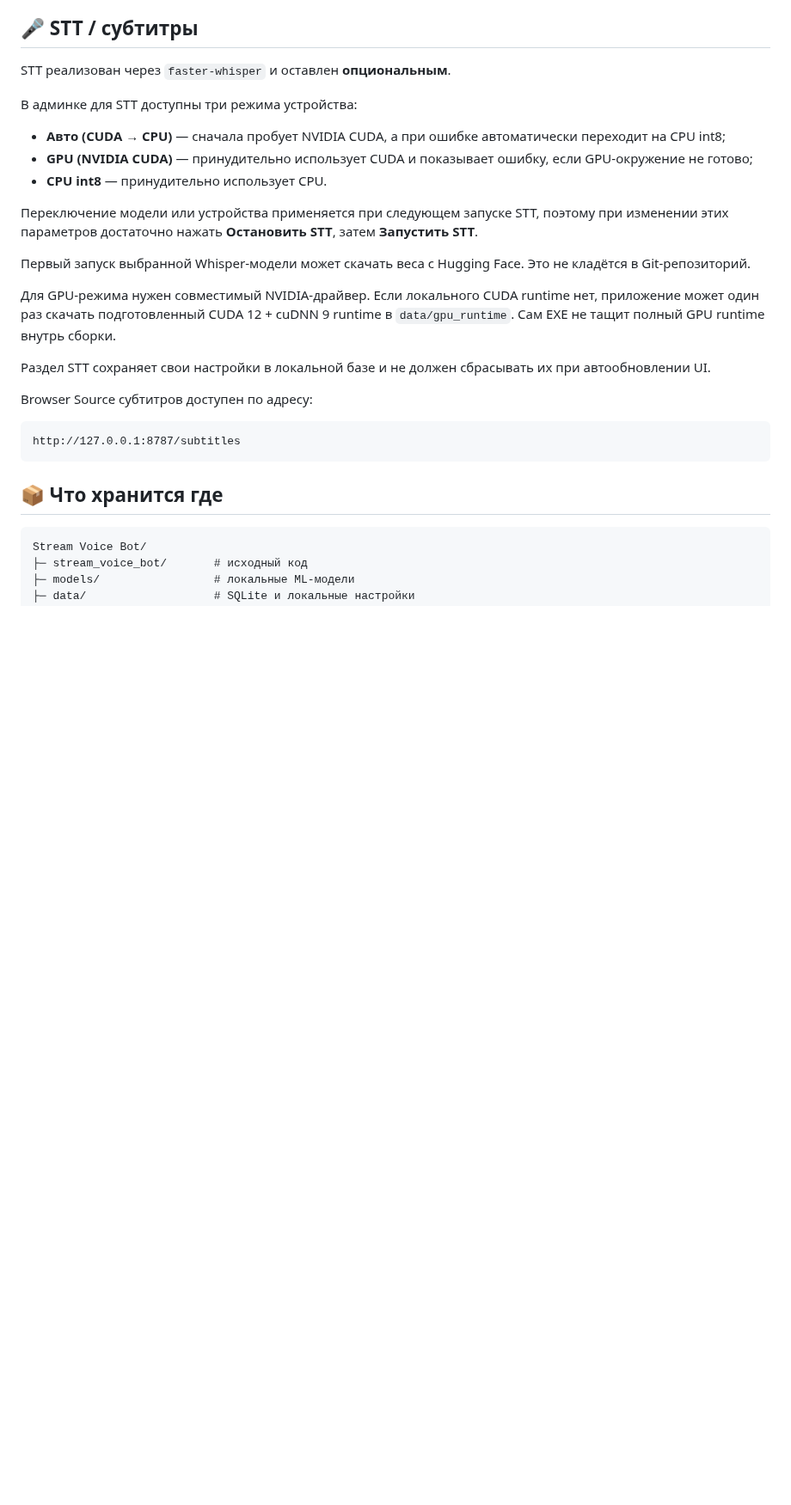
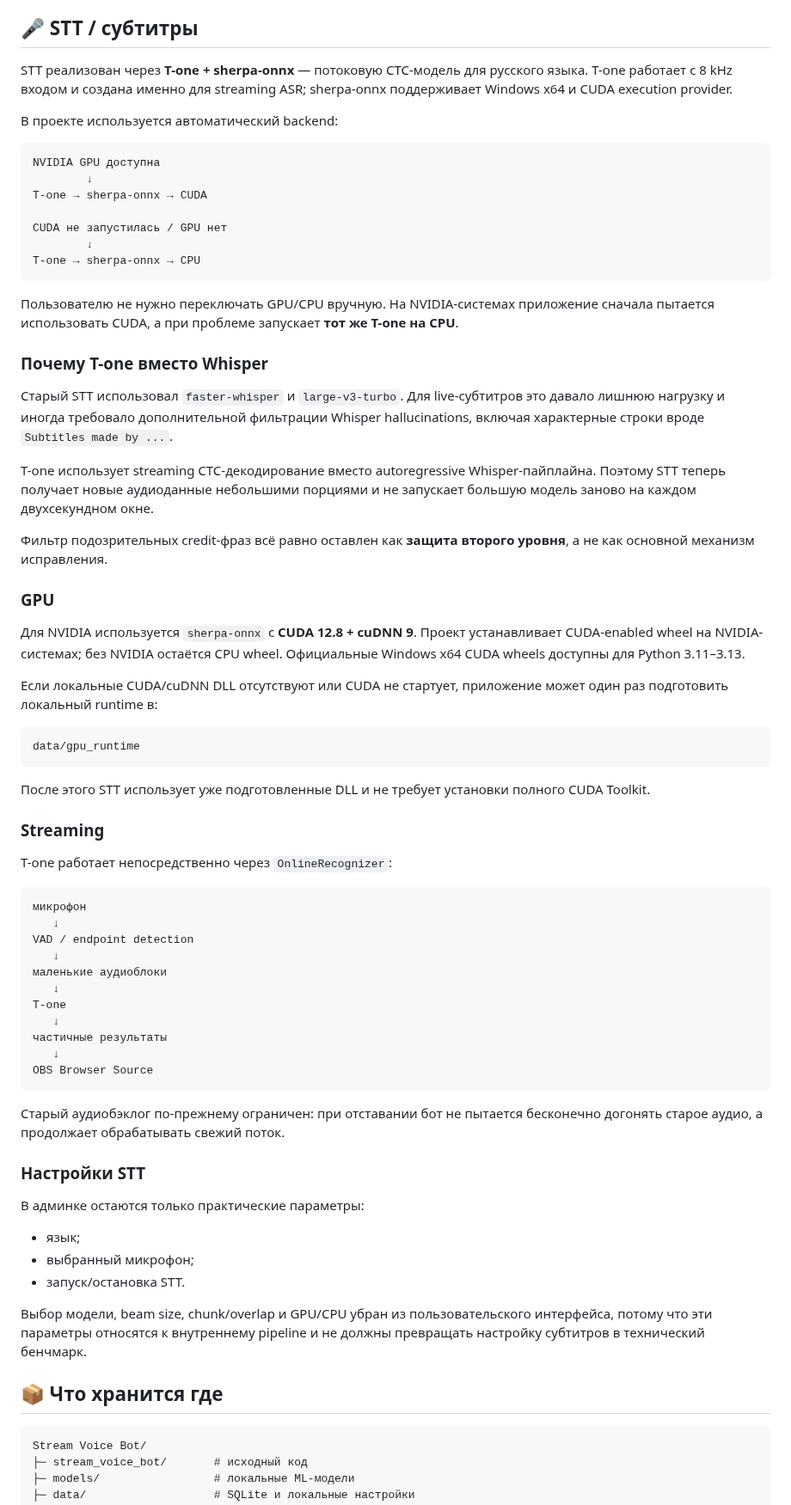
Before and after one commit to Agro4221/Stream-Voice-Bot-for-Twitch-VK-Live, a Markdown page: README.md, the part around the change. Shown at 86% size. Rendered like a GitHub page; blank space fills up the shorter version.

Commit message:
Document T-one streaming STT architecture

````diff
--- a/README.md
+++ b/README.md
@@ -252,27 +252,71 @@ CABLE Output → OBS → зрители
 
 ## 🎤 STT / субтитры
 
-STT реализован через `faster-whisper` и оставлен **опциональным**.
+STT реализован через **T-one + sherpa-onnx** — потоковую CTC-модель для русского языка. T-one работает с 8 kHz входом и создана именно для streaming ASR; sherpa-onnx поддерживает Windows x64 и CUDA execution provider.
 
-В админке для STT доступны три режима устройства:
-
-- **Авто (CUDA → CPU)** — сначала пробует NVIDIA CUDA, а при ошибке автоматически переходит на CPU int8;
-- **GPU (NVIDIA CUDA)** — принудительно использует CUDA и показывает ошибку, если GPU-окружение не готово;
-- **CPU int8** — принудительно использует CPU.
-
-Переключение модели или устройства применяется при следующем запуске STT, поэтому при изменении этих параметров достаточно нажать **Остановить STT**, затем **Запустить STT**.
-
-Первый запуск выбранной Whisper-модели может скачать веса с Hugging Face. Это не кладётся в Git-репозиторий.
-
-Для GPU-режима нужен совместимый NVIDIA-драйвер. Если локального CUDA runtime нет, приложение может один раз скачать подготовленный CUDA 12 + cuDNN 9 runtime в `data/gpu_runtime`. Сам EXE не тащит полный GPU runtime внутрь сборки.
-
-Раздел STT сохраняет свои настройки в локальной базе и не должен сбрасывать их при автообновлении UI.
-
-Browser Source субтитров доступен по адресу:
+В проекте используется автоматический backend:
 
 ```text
-http://127.0.0.1:8787/subtitles
+NVIDIA GPU доступна
+        ↓
+T-one → sherpa-onnx → CUDA
+
+CUDA не запустилась / GPU нет
+        ↓
+T-one → sherpa-onnx → CPU
 ```
+
+Пользователю не нужно переключать GPU/CPU вручную. На NVIDIA-системах приложение сначала пытается использовать CUDA, а при проблеме запускает **тот же T-one на CPU**.
+
+### Почему T-one вместо Whisper
+
+Старый STT использовал `faster-whisper` и `large-v3-turbo`. Для live-субтитров это давало лишнюю нагрузку и иногда требовало дополнительной фильтрации Whisper hallucinations, включая характерные строки вроде `Subtitles made by ...`.
+
+T-one использует streaming CTC-декодирование вместо autoregressive Whisper-пайплайна. Поэтому STT теперь получает новые аудиоданные небольшими порциями и не запускает большую модель заново на каждом двухсекундном окне.
+
+Фильтр подозрительных credit-фраз всё равно оставлен как **защита второго уровня**, а не как основной механизм исправления.
+
+### GPU
+
+Для NVIDIA используется `sherpa-onnx` с **CUDA 12.8 + cuDNN 9**. Проект устанавливает CUDA-enabled wheel на NVIDIA-системах; без NVIDIA остаётся CPU wheel. Официальные Windows x64 CUDA wheels доступны для Python 3.11–3.13.
+
+Если локальные CUDA/cuDNN DLL отсутствуют или CUDA не стартует, приложение может один раз подготовить локальный runtime в:
+
+```text
+data/gpu_runtime
+```
+
+После этого STT использует уже подготовленные DLL и не требует установки полного CUDA Toolkit.
+
+### Streaming
+
+T-one работает непосредственно через `OnlineRecognizer`:
+
+```text
+микрофон
+   ↓
+VAD / endpoint detection
+   ↓
+маленькие аудиоблоки
+   ↓
+T-one
+   ↓
+частичные результаты
+   ↓
+OBS Browser Source
+```
+
+Старый аудиобэклог по-прежнему ограничен: при отставании бот не пытается бесконечно догонять старое аудио, а продолжает обрабатывать свежий поток.
+
+### Настройки STT
+
+В админке остаются только практические параметры:
+
+- язык;
+- выбранный микрофон;
+- запуск/остановка STT.
+
+Выбор модели, beam size, chunk/overlap и GPU/CPU убран из пользовательского интерфейса, потому что эти параметры относятся к внутреннему pipeline и не должны превращать настройку субтитров в технический бенчмарк.
 
 ## 📦 Что хранится где
 
````
